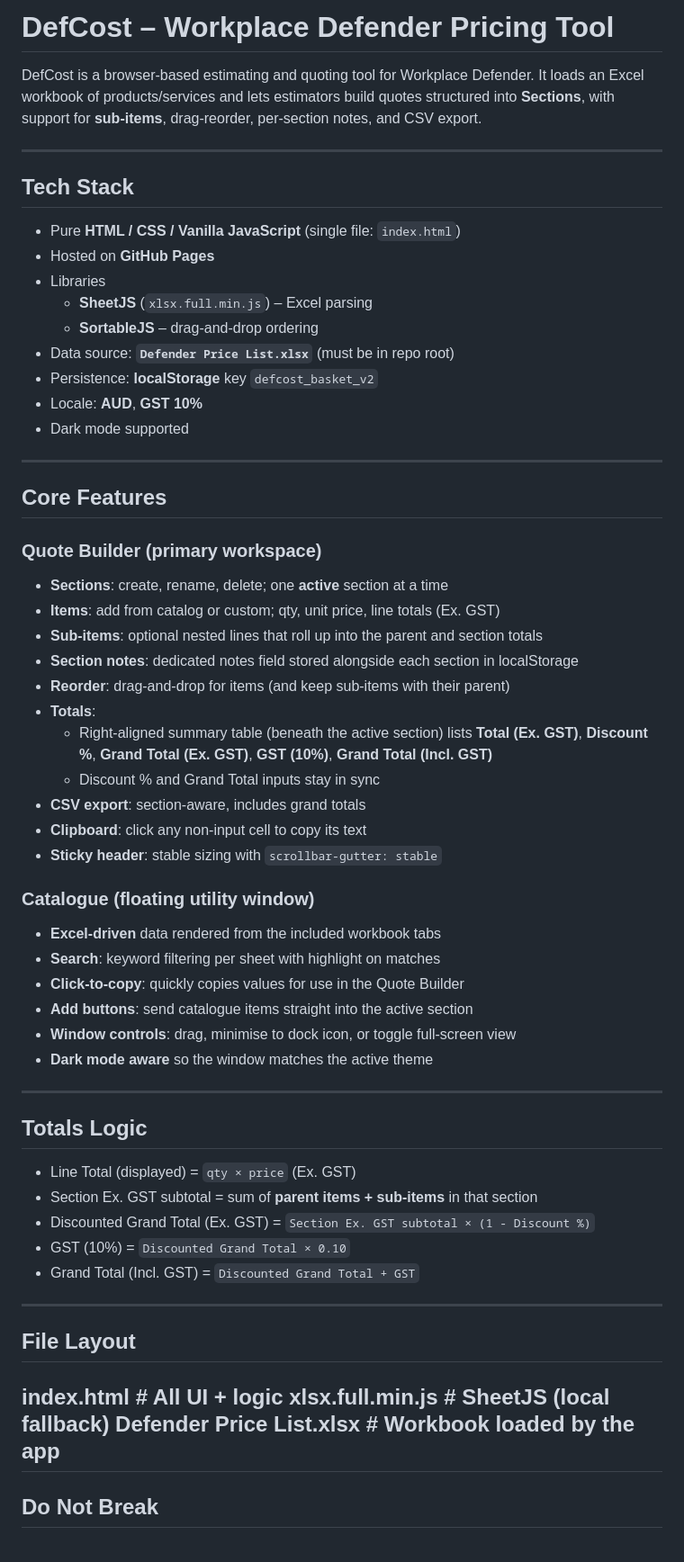
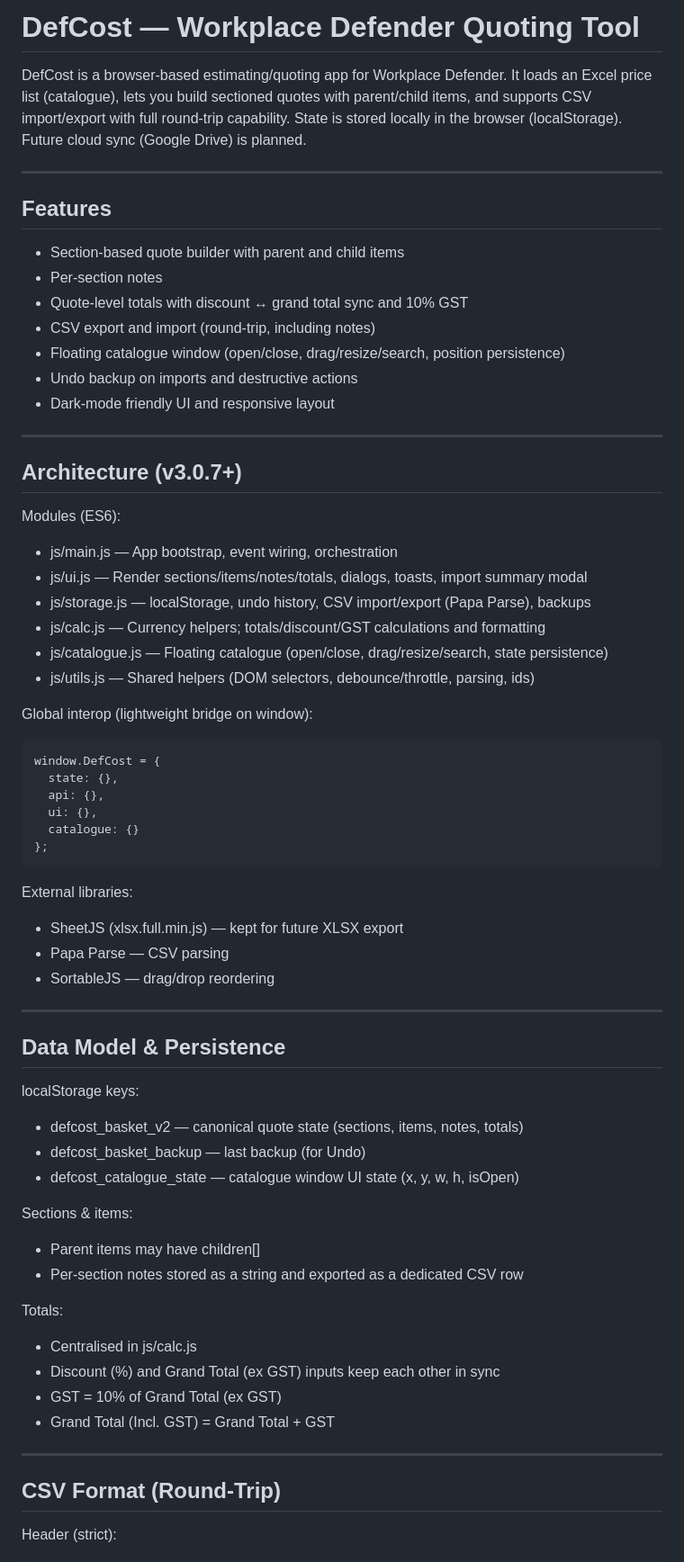
Before and after one commit to markbrada/DefCost, a Markdown page: README.md, the part around the change printed below. Shown: that part at 90% size. Rendered like a GitHub page.

```diff
--- a/README.md
+++ b/README.md
@@ -1,65 +1,73 @@
-# DefCost – Workplace Defender Pricing Tool
+# DefCost — Workplace Defender Quoting Tool
 
-DefCost is a browser-based estimating and quoting tool for Workplace Defender.
-It loads an Excel workbook of products/services and lets estimators build quotes structured into **Sections**, with support for **sub-items**, drag-reorder, per-section notes, and CSV export.
+DefCost is a browser-based estimating/quoting app for Workplace Defender.
+It loads an Excel price list (catalogue), lets you build sectioned quotes with parent/child items, and supports CSV import/export with full round-trip capability. State is stored locally in the browser (localStorage). Future cloud sync (Google Drive) is planned.
 
 ---
 
-## Tech Stack
+## Features
 
-- Pure **HTML / CSS / Vanilla JavaScript** (single file: `index.html`)
-- Hosted on **GitHub Pages**
-- Libraries
-  - **SheetJS** (`xlsx.full.min.js`) – Excel parsing
-  - **SortableJS** – drag-and-drop ordering
-- Data source: **`Defender Price List.xlsx`** (must be in repo root)
-- Persistence: **localStorage** key `defcost_basket_v2`
-- Locale: **AUD**, **GST 10%**
-- Dark mode supported
+- Section-based quote builder with parent and child items
+- Per-section notes
+- Quote-level totals with discount ↔ grand total sync and 10% GST
+- CSV export and import (round-trip, including notes)
+- Floating catalogue window (open/close, drag/resize/search, position persistence)
+- Undo backup on imports and destructive actions
+- Dark-mode friendly UI and responsive layout
 
 ---
 
-## Core Features
+## Architecture (v3.0.7+)
 
-### Quote Builder (primary workspace)
+Modules (ES6):
 
-- **Sections**: create, rename, delete; one **active** section at a time
-- **Items**: add from catalog or custom; qty, unit price, line totals (Ex. GST)
-- **Sub-items**: optional nested lines that roll up into the parent and section totals
-- **Section notes**: dedicated notes field stored alongside each section in localStorage
-- **Reorder**: drag-and-drop for items (and keep sub-items with their parent)
-- **Totals**:
-  - Right-aligned summary table (beneath the active section) lists **Total (Ex. GST)**, **Discount %**, **Grand Total (Ex. GST)**, **GST (10%)**, **Grand Total (Incl. GST)**
-  - Discount % and Grand Total inputs stay in sync
-- **CSV export**: section-aware, includes grand totals
-- **Clipboard**: click any non-input cell to copy its text
-- **Sticky header**: stable sizing with `scrollbar-gutter: stable`
+- js/main.js — App bootstrap, event wiring, orchestration
+- js/ui.js — Render sections/items/notes/totals, dialogs, toasts, import summary modal
+- js/storage.js — localStorage, undo history, CSV import/export (Papa Parse), backups
+- js/calc.js — Currency helpers; totals/discount/GST calculations and formatting
+- js/catalogue.js — Floating catalogue (open/close, drag/resize/search, state persistence)
+- js/utils.js — Shared helpers (DOM selectors, debounce/throttle, parsing, ids)
 
-### Catalogue (floating utility window)
-- **Excel-driven** data rendered from the included workbook tabs
-- **Search**: keyword filtering per sheet with highlight on matches
-- **Click-to-copy**: quickly copies values for use in the Quote Builder
-- **Add buttons**: send catalogue items straight into the active section
-- **Window controls**: drag, minimise to dock icon, or toggle full-screen view
-- **Dark mode aware** so the window matches the active theme
+Global interop (lightweight bridge on window):
+
+    window.DefCost = {
+      state: {},
+      api: {},
+      ui: {},
+      catalogue: {}
+    };
+
+External libraries:
+
+- SheetJS (xlsx.full.min.js) — kept for future XLSX export
+- Papa Parse — CSV parsing
+- SortableJS — drag/drop reordering
 
 ---
 
-## Totals Logic
+## Data Model & Persistence
 
-- Line Total (displayed) = `qty × price` (Ex. GST)
-- Section Ex. GST subtotal = sum of **parent items + sub-items** in that section
-- Discounted Grand Total (Ex. GST) = `Section Ex. GST subtotal × (1 - Discount %)`
-- GST (10%) = `Discounted Grand Total × 0.10`
-- Grand Total (Incl. GST) = `Discounted Grand Total + GST`
+localStorage keys:
+
+- defcost_basket_v2 — canonical quote state (sections, items, notes, totals)
+- defcost_basket_backup — last backup (for Undo)
+- defcost_catalogue_state — catalogue window UI state (x, y, w, h, isOpen)
+
+Sections & items:
+
+- Parent items may have children[]
+- Per-section notes stored as a string and exported as a dedicated CSV row
+
+Totals:
+
+- Centralised in js/calc.js
+- Discount (%) and Grand Total (ex GST) inputs keep each other in sync
+- GST = 10% of Grand Total (ex GST)
+- Grand Total (Incl. GST) = Grand Total + GST
 
 ---
 
-## File Layout
-index.html                 # All UI + logic
-xlsx.full.min.js           # SheetJS (local fallback)
-Defender Price List.xlsx   # Workbook loaded by the app
----
+## CSV Format (Round-Trip)
 
-## Do Not Break
+Header (strict):
 
```
Also changed, not shown: other parts of README.md (+46 -30 lines).
